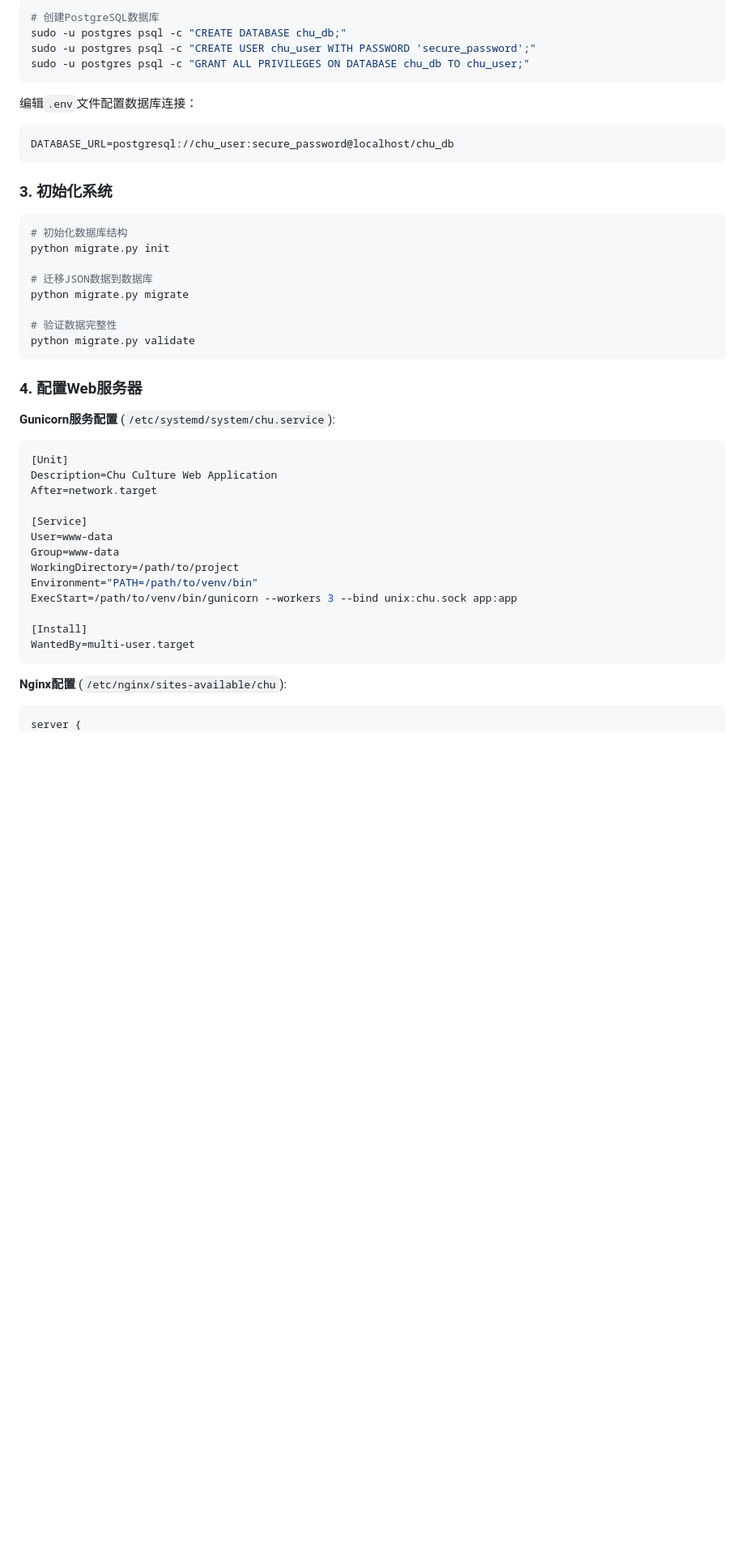
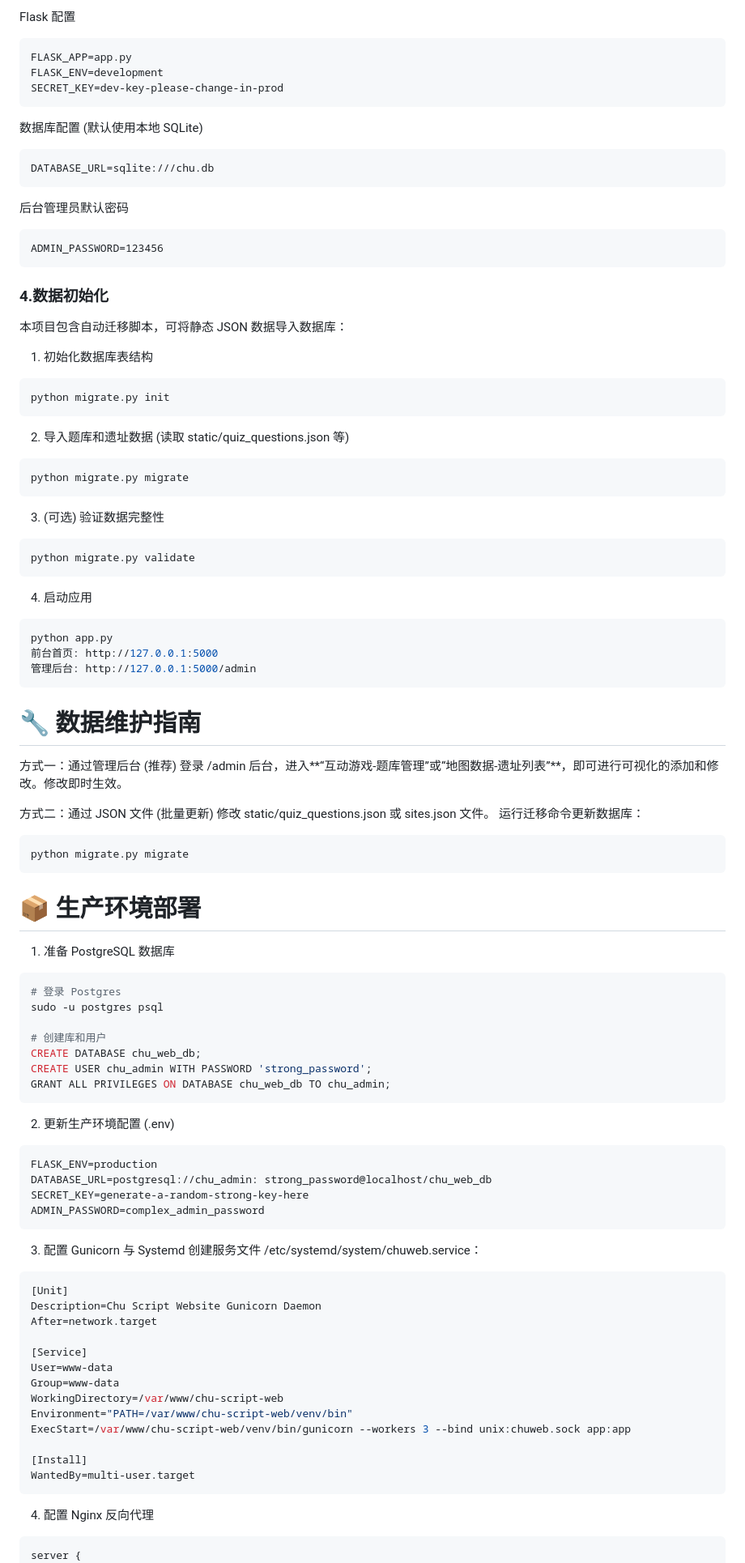
Before and after one commit to lvyums/chu2, a Markdown page: README.md, the part around the change printed below. Shown: that part at 81% size. Drawn GitHub-style; blank space fills up the shorter version.

`````diff
--- a/README.md
+++ b/README.md
@@ -72,49 +76,92 @@ pip install -r requirements.txt
 
-```bash
-# 创建PostgreSQL数据库
-sudo -u postgres psql -c "CREATE DATABASE chu_db;"
-sudo -u postgres psql -c "CREATE USER chu_user WITH PASSWORD 'secure_password';"
-sudo -u postgres psql -c "GRANT ALL PRIVILEGES ON DATABASE chu_db TO chu_user;"
+ Flask 配置
+````
+FLASK_APP=app.py
+FLASK_ENV=development
+SECRET_KEY=dev-key-please-change-in-prod
+````
+数据库配置 (默认使用本地 SQLite)
+````
+DATABASE_URL=sqlite:///chu.db
+````
+后台管理员默认密码
+````
+ADMIN_PASSWORD=123456
+````
+### 4.数据初始化
+
+本项目包含自动迁移脚本，可将静态 JSON 数据导入数据库：
+
+1. 初始化数据库表结构
+````
+python migrate.py init
+````
+2. 导入题库和遗址数据 (读取 static/quiz_questions.json 等)
+````
+python migrate.py migrate
+````
+ 3. (可选) 验证数据完整性
+````
+python migrate.py validate
+````
+ 4. 启动应用
+
+```Bash
+python app.py
+前台首页: http://127.0.0.1:5000
+管理后台: http://127.0.0.1:5000/admin
 ```
+# 🔧 数据维护指南
+方式一：通过管理后台 (推荐)
+登录 /admin 后台，进入**“互动游戏-题库管理”或“地图数据-遗址列表”**，即可进行可视化的添加和修改。修改即时生效。
 
-编辑`.env`文件配置数据库连接：
-```env
-DATABASE_URL=postgresql://chu_user:secure_password@localhost/chu_db
+方式二：通过 JSON 文件 (批量更新)
+修改 static/quiz_questions.json 或 sites.json 文件。
+运行迁移命令更新数据库：
+
+```Bash
+python migrate.py migrate
 ```
+# 📦 生产环境部署
+1. 准备 PostgreSQL 数据库
 
-### 3. 初始化系统
+```Bash
+# 登录 Postgres
+sudo -u postgres psql
 
-```bash
-# 初始化数据库结构
-python migrate.py init
+# 创建库和用户
+CREATE DATABASE chu_web_db;
+CREATE USER chu_admin WITH PASSWORD 'strong_password';
+GRANT ALL PRIVILEGES ON DATABASE chu_web_db TO chu_admin;
+```
+2. 更新生产环境配置 (.env)
 
-# 迁移JSON数据到数据库
-python migrate.py migrate
+```Ini
+FLASK_ENV=production
+DATABASE_URL=postgresql://chu_admin: strong_password@localhost/chu_web_db
+SECRET_KEY=generate-a-random-strong-key-here
+ADMIN_PASSWORD=complex_admin_password
+```
+3. 配置 Gunicorn 与 Systemd
+创建服务文件 /etc/systemd/system/chuweb.service：
 
-# 验证数据完整性
-python migrate.py validate
-```
-
-### 4. 配置Web服务器
-
-**Gunicorn服务配置** (`/etc/systemd/system/chu.service`):
-```ini
+```Ini
 [Unit]
-Description=Chu Culture Web Application
+Description=Chu Script Website Gunicorn Daemon
 After=network.target
 
 [Service]
 User=www-data
 Group=www-data
-WorkingDirectory=/path/to/project
-Environment="PATH=/path/to/venv/bin"
-ExecStart=/path/to/venv/bin/gunicorn --workers 3 --bind unix:chu.sock app:app
+WorkingDirectory=/var/www/chu-script-web
+Environment="PATH=/var/www/chu-script-web/venv/bin"
+ExecStart=/var/www/chu-script-web/venv/bin/gunicorn --workers 3 --bind unix:chuweb.sock app:app
 
 [Install]
 WantedBy=multi-user.target
 ```
+4. 配置 Nginx 反向代理
 
-**Nginx配置** (`/etc/nginx/sites-available/chu`):
-```nginx
+```Nginx
 server {
     listen 80;
`````
Also changed, not shown: other parts of README.md (+62 -140 lines).
